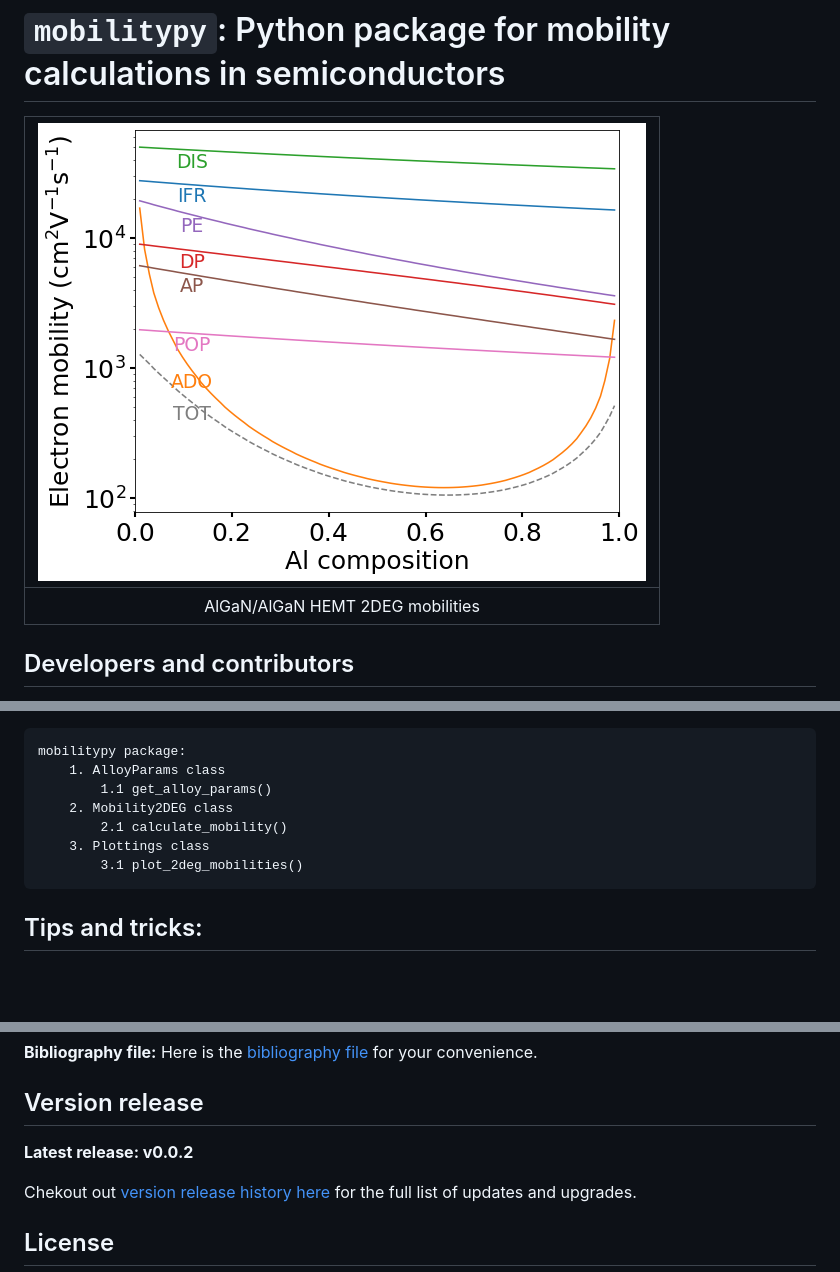
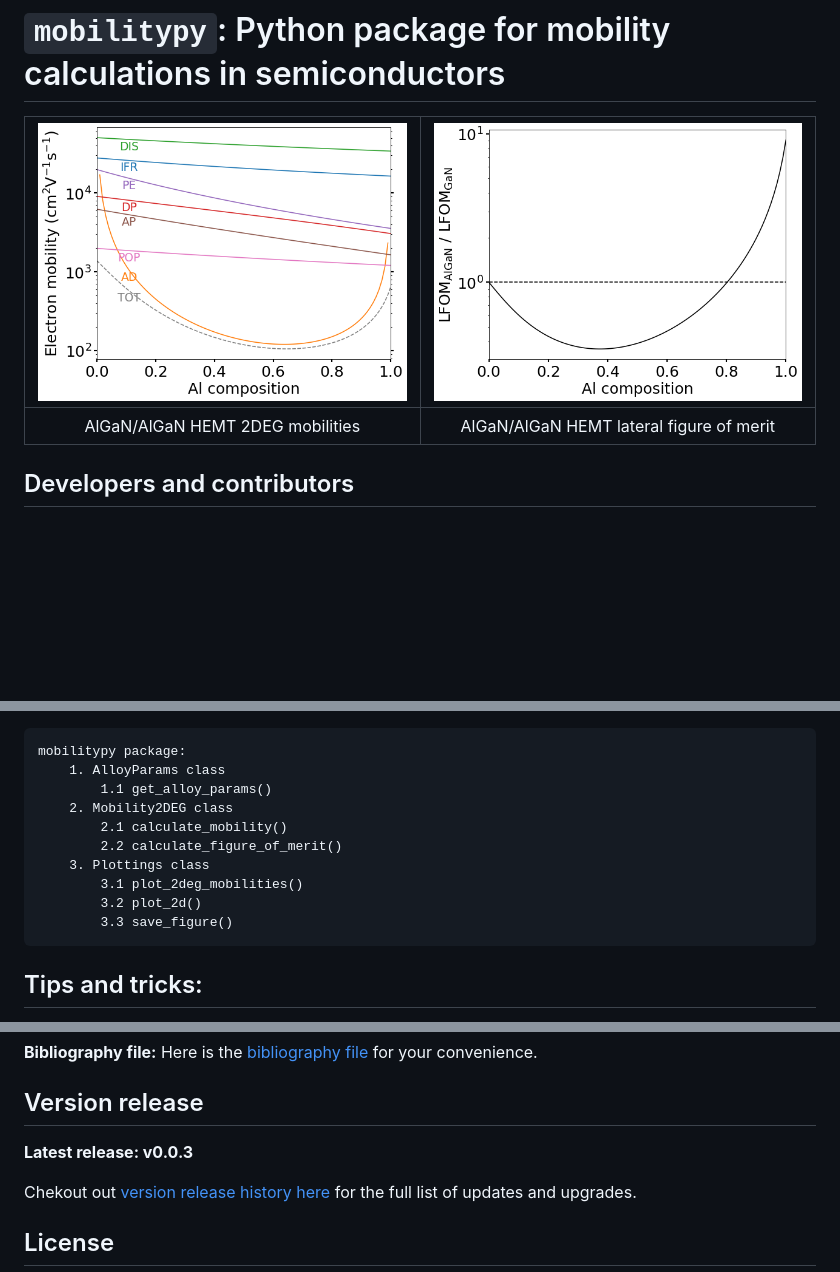
Before and after one commit to SemiconductorTransport/mobilitypy, a Markdown page: README.md, 3 parts joined by grey strips. Drawn GitHub-style; pictures changed too: imgs/LFOM_norm_300K.png (added), imgs/mobilities_300K.png; blank space fills up the shorter version.

````diff
--- a/README.md
+++ b/README.md
@@ -3,9 +3,9 @@
 <!-- =========================================================== -->
 
 <!-- =========================================================== -->
-![](imgs/mobilities_300K.png) |
-:------------------------------:|
-AlGaN/AlGaN HEMT 2DEG mobilities |
+![](imgs/mobilities_300K.png) | ![](imgs/LFOM_norm_300K.png)
+:------------------------------:| :------------------------------:
+AlGaN/AlGaN HEMT 2DEG mobilities | AlGaN/AlGaN HEMT lateral figure of merit
 <!-- =========================================================== -->
 
 <!-- =========================================================== -->
@@ -77,8 +77,11 @@ mobilitypy package:
         1.1 get_alloy_params()
     2. Mobility2DEG class
         2.1 calculate_mobility()
+        2.2 calculate_figure_of_merit()
     3. Plottings class
         3.1 plot_2deg_mobilities()
+        3.2 plot_2d()
+        3.3 save_figure()
 ```
 
 <!-- =========================================================== -->
@@ -109,7 +112,7 @@ __Bibliography file:__ Here is the [bibliography file](docs/REFERENCES.md) for y
 
 <!-- =========================================================== -->
 ## Version release
-__Latest release: v0.0.2__
+__Latest release: v0.0.3__
 
 Chekout out [version release history here](docs/RELEASE.md) for the full list of updates and upgrades.
 
````
Also changed, not shown: 10 other files.
